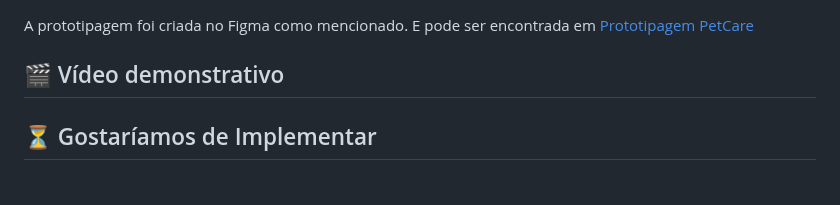
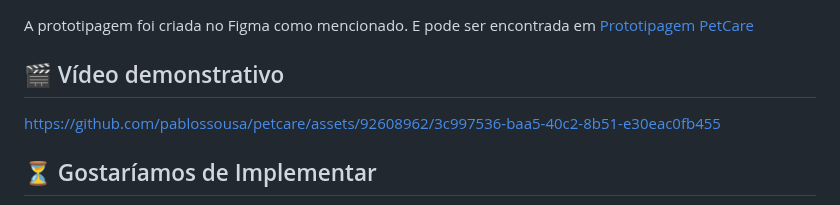
Before and after one commit to pablossousa/petcare, a Markdown page: README.md, the part around the change. Drawn GitHub-style.

```diff
--- a/README.md
+++ b/README.md
@@ -78,6 +78,7 @@ A prototipagem foi criada no Figma como mencionado. E pode ser encontrada em [Pr
 
 <h2>🎬 Vídeo demonstrativo</h2>
 
+https://github.com/pablossousa/petcare/assets/92608962/3c997536-baa5-40c2-8b51-e30eac0fb455
 
 <h2>⏳ Gostaríamos de Implementar</h2>
 
```
